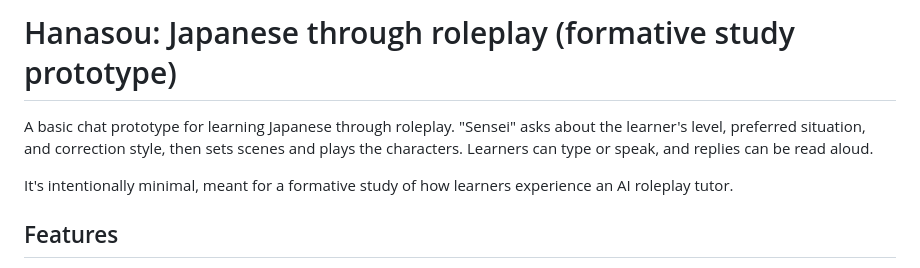
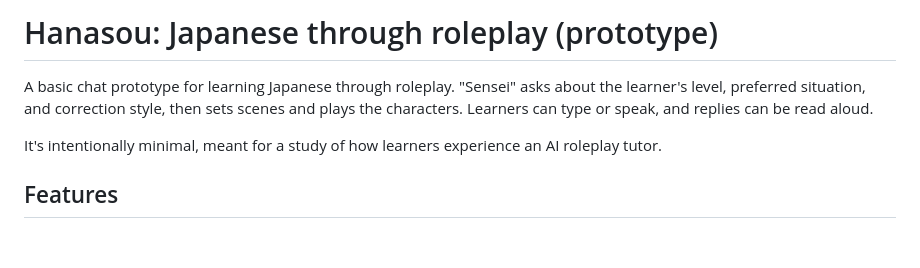
Before and after one commit to NushratRia/JPL_prototype, a Markdown page: README.md, the part around the change. Drawn GitHub-style; blank space fills up the shorter version.

Commit message:
Update README.md to refine project description and remove "formative study" terminology

```diff
--- a/README.md
+++ b/README.md
@@ -1,8 +1,8 @@
-# Hanasou: Japanese through roleplay (formative study prototype)
+# Hanasou: Japanese through roleplay (prototype)
 
 A basic chat prototype for learning Japanese through roleplay. "Sensei" asks about the learner's level, preferred situation, and correction style, then sets scenes and plays the characters. Learners can type or speak, and replies can be read aloud.
 
-It's intentionally minimal, meant for a formative study of how learners experience an AI roleplay tutor.
+It's intentionally minimal, meant for a study of how learners experience an AI roleplay tutor.
 
 ## Features
 
```
